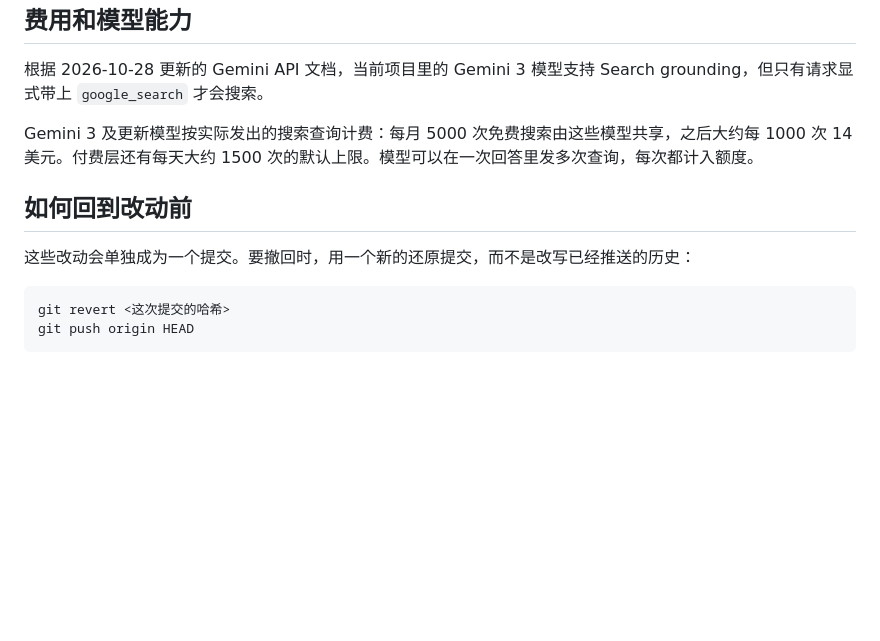
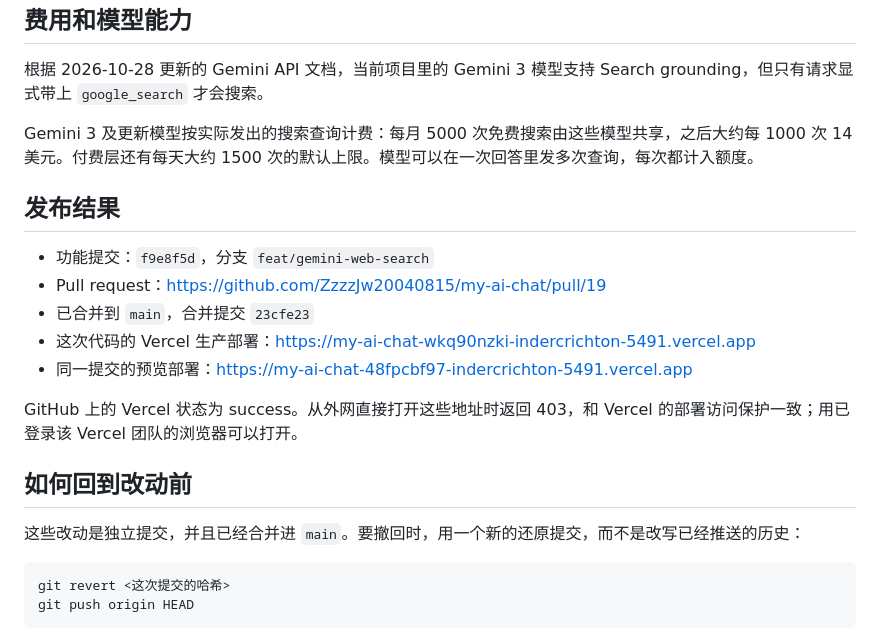
Before and after one commit to ZzzzJw20040815/my-ai-chat, a Markdown page: my-ai-chat-vercel-reviewed/docs/2026-10-29-gemini-web-search.md, the part around the change. GitHub-like rendering; blank space fills up the shorter version.

Commit message:
docs: record the Gemini web search release links
Add the merged pull request and Vercel deployment URLs to the change summary.

Co-authored-by: Cursor <cursoragent@cursor.com>

````diff
--- a/my-ai-chat-vercel-reviewed/docs/2026-10-29-gemini-web-search.md
+++ b/my-ai-chat-vercel-reviewed/docs/2026-10-29-gemini-web-search.md
@@ -79,9 +79,19 @@
 
 Gemini 3 及更新模型按实际发出的搜索查询计费：每月 5000 次免费搜索由这些模型共享，之后大约每 1000 次 14 美元。付费层还有每天大约 1500 次的默认上限。模型可以在一次回答里发多次查询，每次都计入额度。
 
+## 发布结果
+
+- 功能提交：`f9e8f5d`，分支 `feat/gemini-web-search`
+- Pull request：https://github.com/ZzzzJw20040815/my-ai-chat/pull/19
+- 已合并到 `main`，合并提交 `23cfe23`
+- 这次代码的 Vercel 生产部署：https://my-ai-chat-wkq90nzki-indercrichton-5491.vercel.app
+- 同一提交的预览部署：https://my-ai-chat-48fpcbf97-indercrichton-5491.vercel.app
+
+GitHub 上的 Vercel 状态为 success。从外网直接打开这些地址时返回 403，和 Vercel 的部署访问保护一致；用已登录该 Vercel 团队的浏览器可以打开。
+
 ## 如何回到改动前
 
-这些改动会单独成为一个提交。要撤回时，用一个新的还原提交，而不是改写已经推送的历史：
+这些改动是独立提交，并且已经合并进 `main`。要撤回时，用一个新的还原提交，而不是改写已经推送的历史：
 
 ```sh
 git revert <这次提交的哈希>
````
